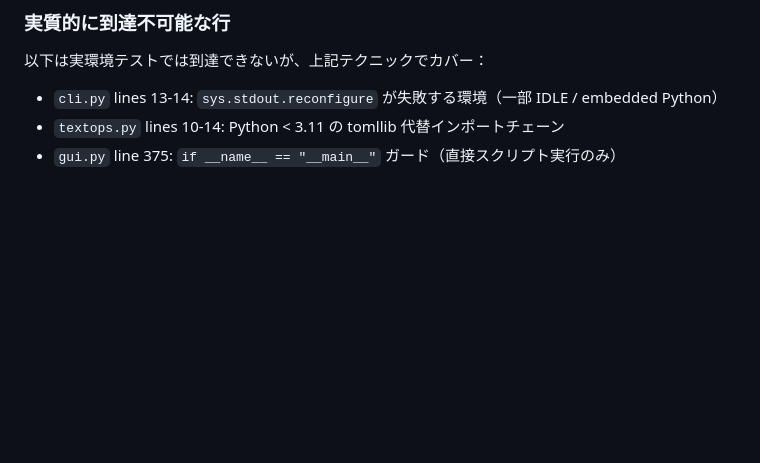
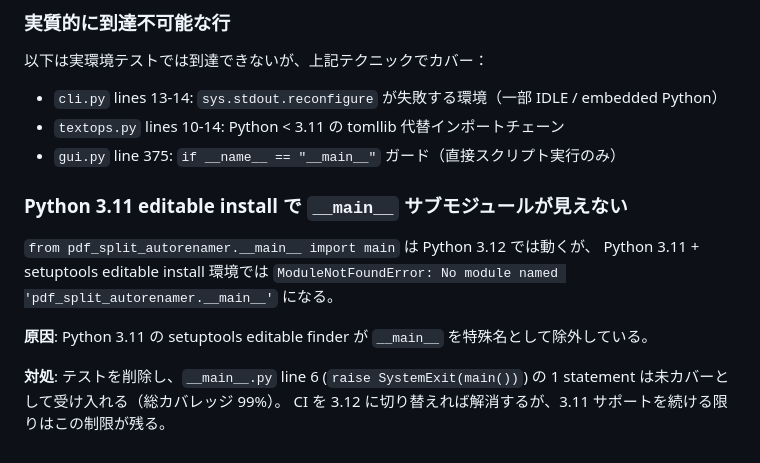
Before and after one commit to ShigetoshiMizuno/pdf-split-autorenamer, a Markdown page: docs/KNOWLEDGE.md, the part around the change. Drawn GitHub-style; blank space fills up the shorter version.

Commit message:
docs: KNOWLEDGE.md に Python 3.11 __main__ import 制限を追記
Co-Authored-By: Claude Sonnet 4.6 <noreply@anthropic.com>

```diff
--- a/docs/KNOWLEDGE.md
+++ b/docs/KNOWLEDGE.md
@@ -305,3 +305,15 @@ with patch("sys.argv", ["psar", "analyze", str(tmp_path)]):
 - `cli.py` lines 13-14: `sys.stdout.reconfigure` が失敗する環境（一部 IDLE / embedded Python）
 - `textops.py` lines 10-14: Python < 3.11 の tomllib 代替インポートチェーン
 - `gui.py` line 375: `if __name__ == "__main__"` ガード（直接スクリプト実行のみ）
+
+### Python 3.11 editable install で `__main__` サブモジュールが見えない
+
+`from pdf_split_autorenamer.__main__ import main` は Python 3.12 では動くが、
+Python 3.11 + setuptools editable install 環境では
+`ModuleNotFoundError: No module named 'pdf_split_autorenamer.__main__'` になる。
+
+**原因**: Python 3.11 の setuptools editable finder が `__main__` を特殊名として除外している。
+
+**対処**: テストを削除し、`__main__.py` line 6 (`raise SystemExit(main())`) の
+1 statement は未カバーとして受け入れる（総カバレッジ 99%）。
+CI を 3.12 に切り替えれば解消するが、3.11 サポートを続ける限りはこの制限が残る。
```
